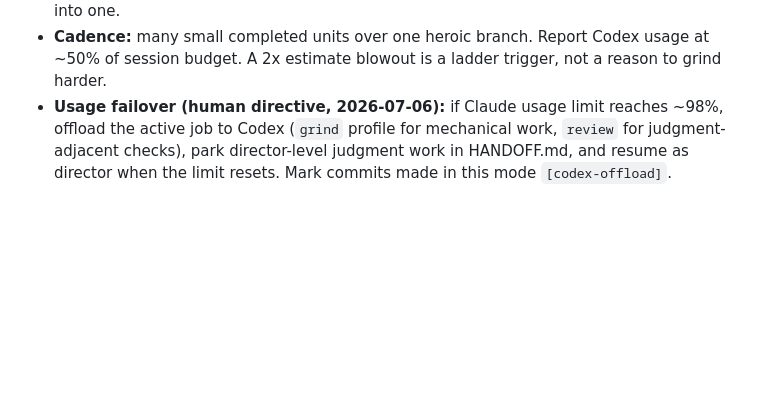
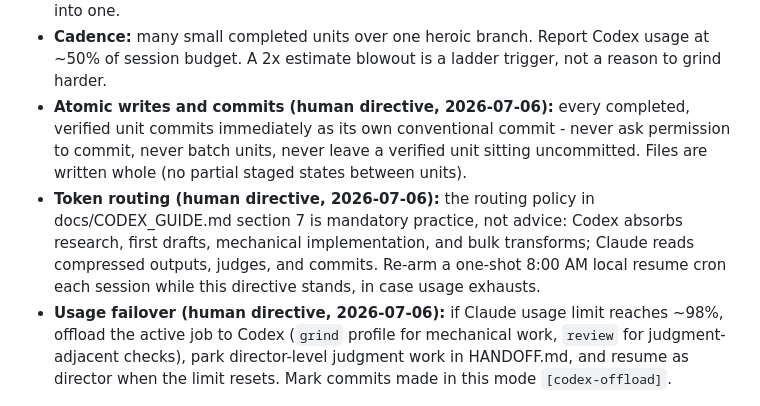
Before and after one commit to atniclimate/community-connector, a Markdown page: CLAUDE.md, the part around the change. Drawn GitHub-style; blank space fills up the shorter version.

Commit message:
docs: encode atomic-commit and mandatory token-routing directives
Co-Authored-By: Claude Fable 5 <noreply@anthropic.com>

```diff
--- a/CLAUDE.md
+++ b/CLAUDE.md
@@ -140,6 +140,15 @@ those, and any file pairing a real name with contact info.
 - **Cadence:** many small completed units over one heroic branch. Report Codex usage
   at ~50% of session budget. A 2x estimate blowout is a ladder trigger, not a reason
   to grind harder.
+- **Atomic writes and commits (human directive, 2026-07-06):** every completed,
+  verified unit commits immediately as its own conventional commit - never ask
+  permission to commit, never batch units, never leave a verified unit sitting
+  uncommitted. Files are written whole (no partial staged states between units).
+- **Token routing (human directive, 2026-07-06):** the routing policy in
+  docs/CODEX_GUIDE.md section 7 is mandatory practice, not advice: Codex absorbs
+  research, first drafts, mechanical implementation, and bulk transforms; Claude
+  reads compressed outputs, judges, and commits. Re-arm a one-shot 8:00 AM local
+  resume cron each session while this directive stands, in case usage exhausts.
 - **Usage failover (human directive, 2026-07-06):** if Claude usage limit reaches
   ~98%, offload the active job to Codex (`grind` profile for mechanical work,
   `review` for judgment-adjacent checks), park director-level judgment work in
```
